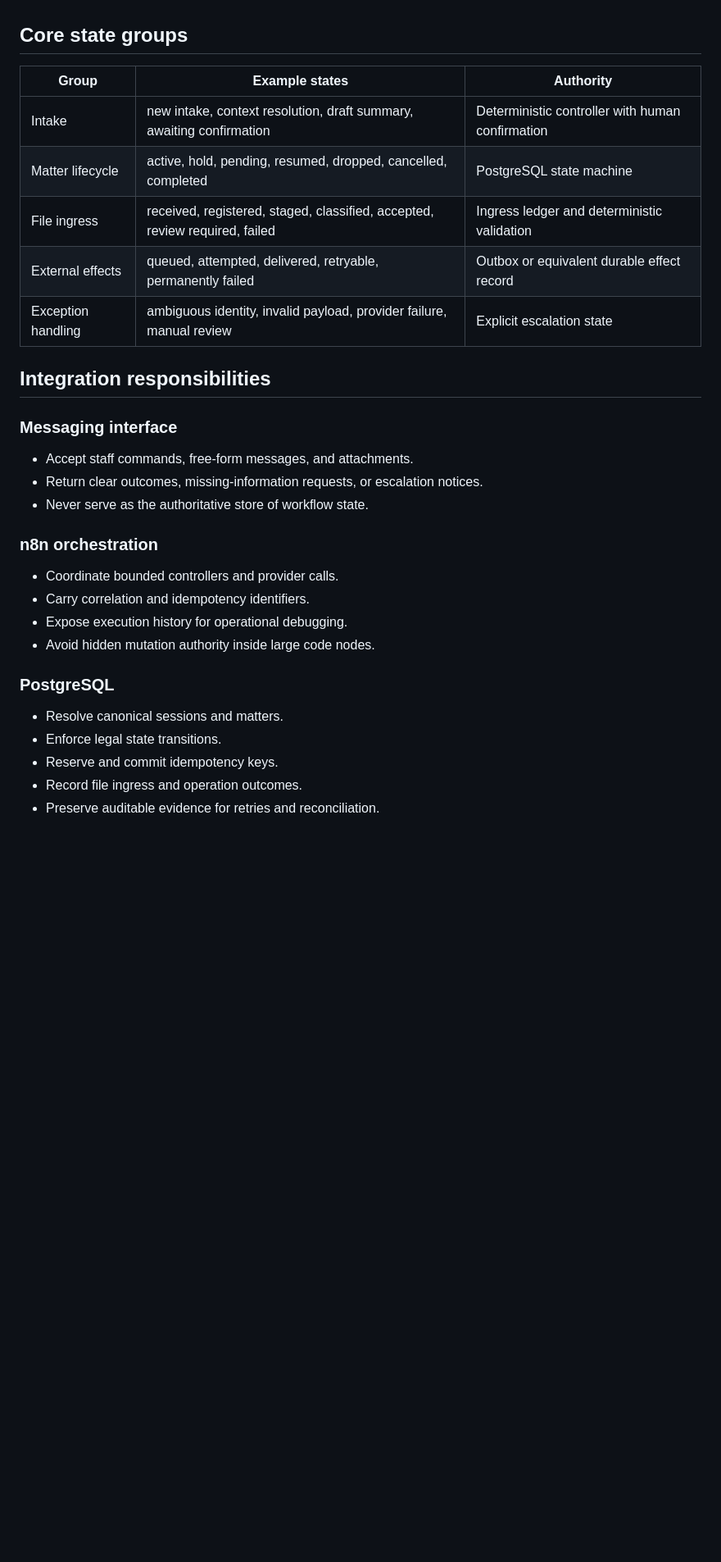
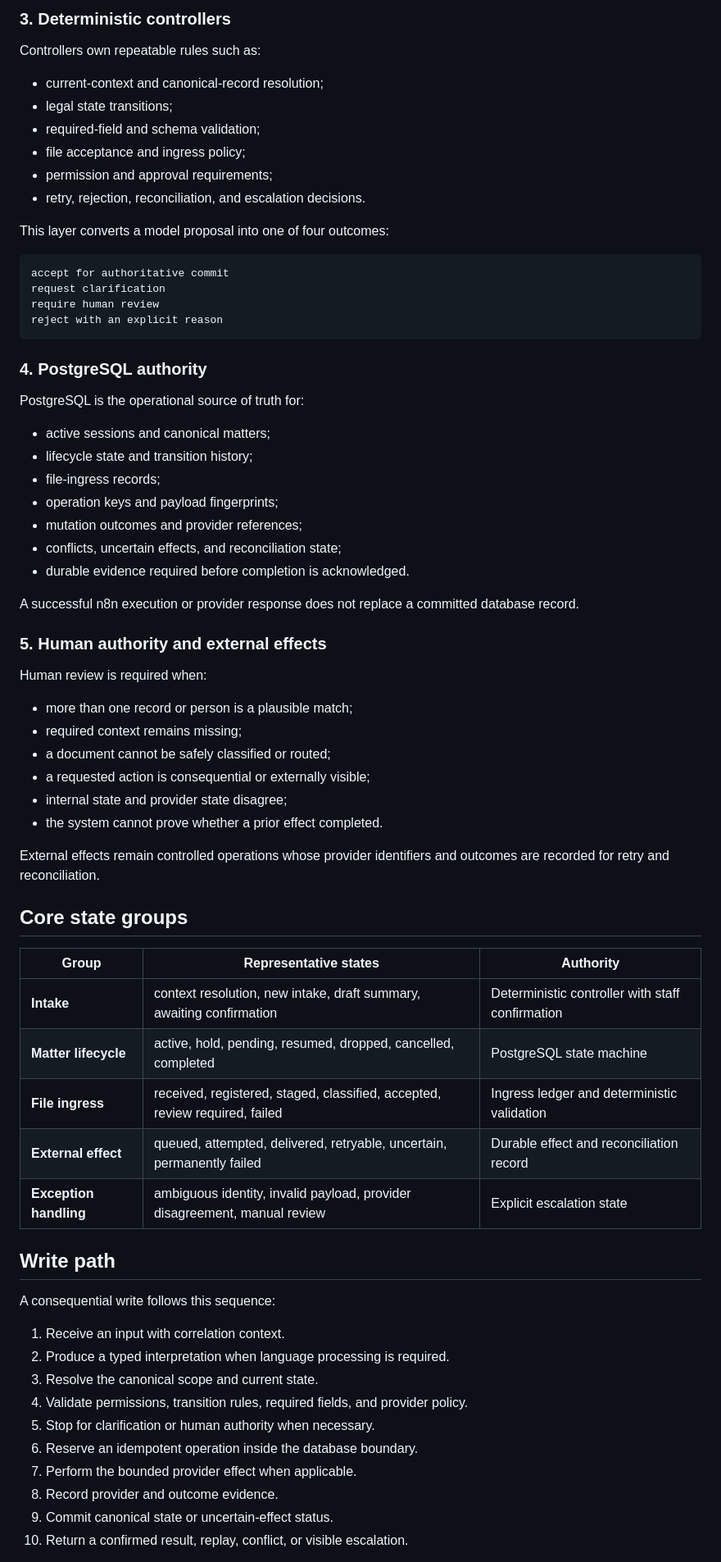
Before and after one commit to joyboy257/joyboy257, a Markdown page: showcases/amelia-bot/architecture.md, the part around one of its changes. Shown at 82% size. Drawn GitHub-style; blank space fills up the shorter version.

Commit message:
Deepen Amelia Bot architecture case study

````diff
--- a/showcases/amelia-bot/architecture.md
+++ b/showcases/amelia-bot/architecture.md
@@ -32,34 +83,72 @@ PostgreSQL is the operational source of truth. n8n coordinates calls and state t
+### 3. Deterministic controllers
+
+Controllers own repeatable rules such as:
+
+- current-context and canonical-record resolution;
+- legal state transitions;
+- required-field and schema validation;
+- file acceptance and ingress policy;
+- permission and approval requirements;
+- retry, rejection, reconciliation, and escalation decisions.
+
+This layer converts a model proposal into one of four outcomes:
+
+```text
+accept for authoritative commit
+request clarification
+require human review
+reject with an explicit reason
+```
+
+### 4. PostgreSQL authority
+
+PostgreSQL is the operational source of truth for:
+
+- active sessions and canonical matters;
+- lifecycle state and transition history;
+- file-ingress records;
+- operation keys and payload fingerprints;
+- mutation outcomes and provider references;
+- conflicts, uncertain effects, and reconciliation state;
+- durable evidence required before completion is acknowledged.
+
+A successful n8n execution or provider response does not replace a committed database record.
+
+### 5. Human authority and external effects
+
+Human review is required when:
+
+- more than one record or person is a plausible match;
+- required context remains missing;
+- a document cannot be safely classified or routed;
+- a requested action is consequential or externally visible;
+- internal state and provider state disagree;
+- the system cannot prove whether a prior effect completed.
+
+External effects remain controlled operations whose provider identifiers and outcomes are recorded for retry and reconciliation.
 
 ## Core state groups
 
-| Group | Example states | Authority |
+| Group | Representative states | Authority |
 | --- | --- | --- |
-| Intake | new intake, context resolution, draft summary, awaiting confirmation | Deterministic controller with human confirmation |
-| Matter lifecycle | active, hold, pending, resumed, dropped, cancelled, completed | PostgreSQL state machine |
-| File ingress | received, registered, staged, classified, accepted, review required, failed | Ingress ledger and deterministic validation |
-| External effects | queued, attempted, delivered, retryable, permanently failed | Outbox or equivalent durable effect record |
-| Exception handling | ambiguous identity, invalid payload, provider failure, manual review | Explicit escalation state |
+| **Intake** | context resolution, new intake, draft summary, awaiting confirmation | Deterministic controller with staff confirmation |
+| **Matter lifecycle** | active, hold, pending, resumed, dropped, cancelled, completed | PostgreSQL state machine |
+| **File ingress** | received, registered, staged, classified, accepted, review required, failed | Ingress ledger and deterministic validation |
+| **External effect** | queued, attempted, delivered, retryable, uncertain, permanently failed | Durable effect and reconciliation record |
+| **Exception handling** | ambiguous identity, invalid payload, provider disagreement, manual review | Explicit escalation state |
 
-## Integration responsibilities
+## Write path
 
-### Messaging interface
+A consequential write follows this sequence:
 
-- Accept staff commands, free-form messages, and attachments.
-- Return clear outcomes, missing-information requests, or escalation notices.
-- Never serve as the authoritative store of workflow state.
+1. Receive an input with correlation context.
+2. Produce a typed interpretation when language processing is required.
+3. Resolve the canonical scope and current state.
+4. Validate permissions, transition rules, required fields, and provider policy.
+5. Stop for clarification or human authority when necessary.
+6. Reserve an idempotent operation inside the database boundary.
+7. Perform the bounded provider effect when applicable.
+8. Record provider and outcome evidence.
+9. Commit canonical state or uncertain-effect status.
+10. Return a confirmed result, replay, conflict, or visible escalation.
 
-### n8n orchestration
-
-- Coordinate bounded controllers and provider calls.
-- Carry correlation and idempotency identifiers.
-- Expose execution history for operational debugging.
-- Avoid hidden mutation authority inside large code nodes.
-
-### PostgreSQL
-
-- Resolve canonical sessions and matters.
-- Enforce legal state transitions.
-- Reserve and commit idempotency keys.
-- Record file ingress and operation outcomes.
-- Preserve auditable evidence for retries and reconciliation.
-
````
Also changed, not shown: other parts of showcases/amelia-bot/architecture.md (+147 -61 lines).
